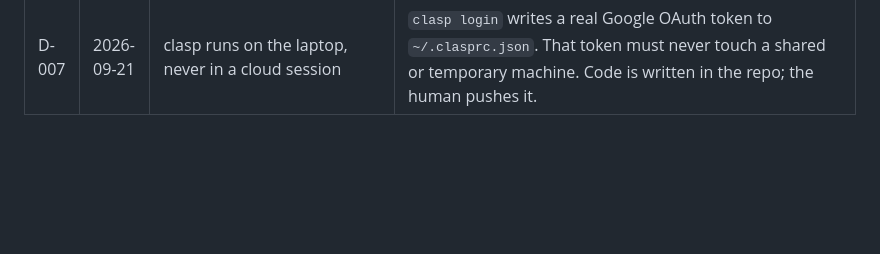
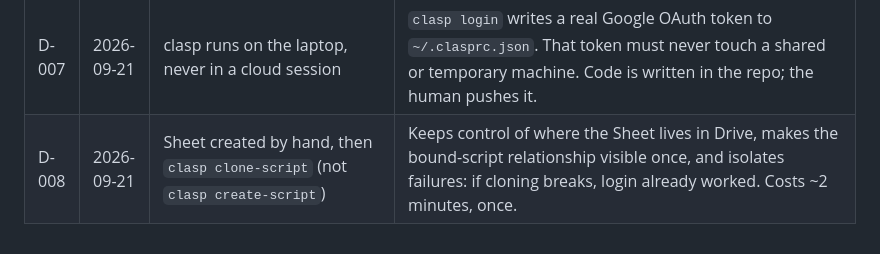
Before and after one commit to alyaanmanjiyani-spec/blank-app, a Markdown page: CLAUDE.md, the part around the change. Drawn GitHub-style; blank space fills up the shorter version.

```diff
--- a/CLAUDE.md
+++ b/CLAUDE.md
@@ -183,3 +183,4 @@ session does not quietly undo it.
 | D-005 | 2026-09-21 | Deleted the Streamlit template files (`streamlit_app.py`, `pyproject.toml`, `uv.lock`, `.python-version`) | This repo started from a blank Streamlit template. Nothing in this project is Python. Dead files confuse future sessions. Recoverable from git commit `2da4960`. |
 | D-006 | 2026-09-21 | Minimal OAuth scopes: `spreadsheets.currentonly` + `script.container.ui` | Least privilege — the script can touch its own Sheet and nothing else in Drive. **Known risk:** if the Phase 2 web app throws a permission error reading the Sheet, widen to `https://www.googleapis.com/auth/spreadsheets` and record that here. Phase 7 (Sunday email + trigger) will need `script.send_mail` and `script.scriptapp` added. |
 | D-007 | 2026-09-21 | clasp runs on the laptop, never in a cloud session | `clasp login` writes a real Google OAuth token to `~/.clasprc.json`. That token must never touch a shared or temporary machine. Code is written in the repo; the human pushes it. |
+| D-008 | 2026-09-21 | Sheet created by hand, then `clasp clone-script` (not `clasp create-script`) | Keeps control of where the Sheet lives in Drive, makes the bound-script relationship visible once, and isolates failures: if cloning breaks, login already worked. Costs ~2 minutes, once. |
```
Also changed, not shown: docs/phase-0-setup.md (+15 -13 lines).
